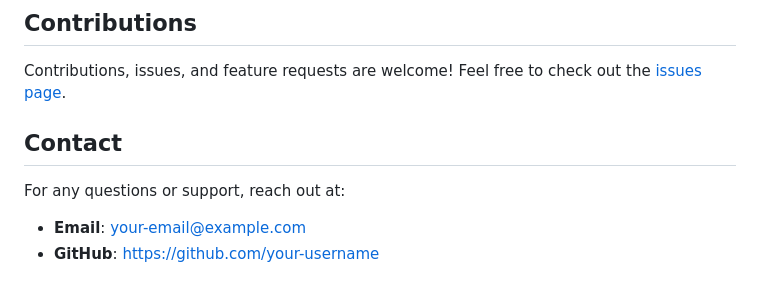
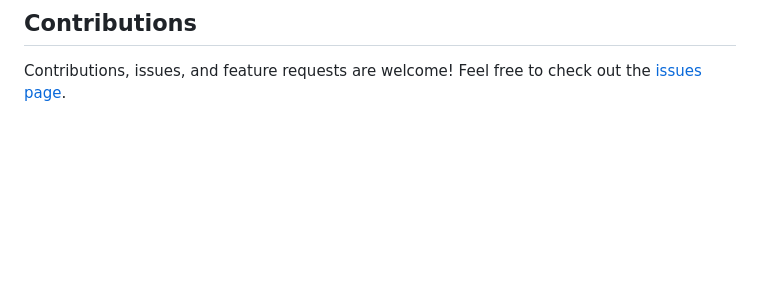
Before and after one commit to Gavin-Berger/Touch_Grass, a Markdown page: README.md, the part around the change. Drawn GitHub-style; blank space fills up the shorter version.

```diff
--- a/README.md
+++ b/README.md
@@ -109,8 +109,3 @@ This project is licensed under the [MIT License](LICENSE).
 
 ## Contributions
 Contributions, issues, and feature requests are welcome! Feel free to check out the [issues page](https://github.com/your-username/TouchGrass/issues).
-
-## Contact
-For any questions or support, reach out at:
-- **Email**: your-email@example.com
-- **GitHub**: https://github.com/your-username
```
